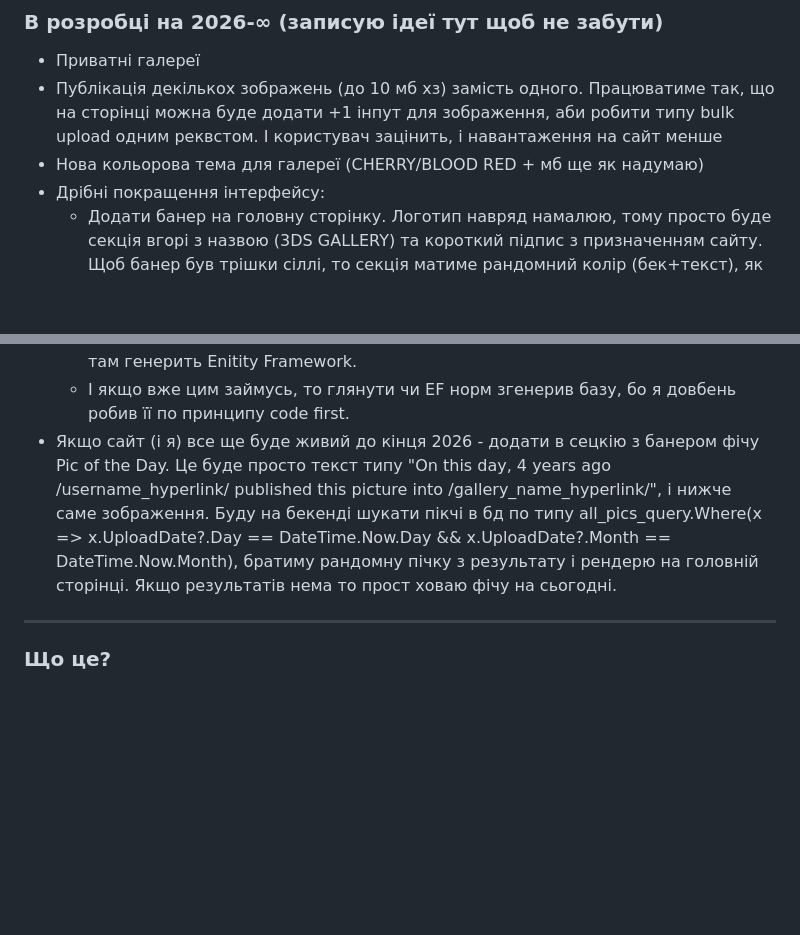
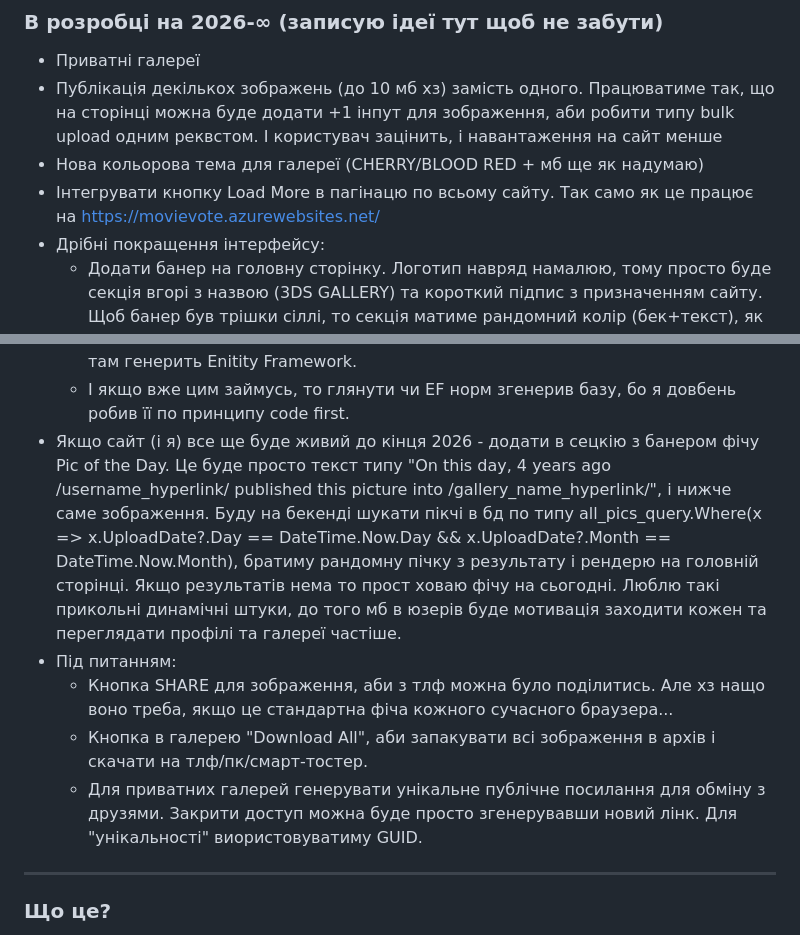
Before and after one commit to aenen/3DS-Gallery, a Markdown page: README.md, 2 parts joined by grey strips. Drawn GitHub-style; blank space fills up the shorter version.

Commit message:
Оновлено розділ ідей для розвитку сайту
Додано нові ідеї для розвитку сайту, включаючи функції, покращення інтерфейсу та перевірку продуктивності.

```diff
--- a/README.md
+++ b/README.md
@@ -12,6 +12,7 @@
 + Приватні галереї
 + Публікація декількох зображень (до 10 мб хз) замість одного. Працюватиме так, що на сторінці можна буде додати +1 інпут для зображення, аби робити типу bulk upload одним реквстом. І користувач зацінить, і навантаження на сайт менше
 + Нова кольорова тема для галереї (CHERRY/BLOOD RED + мб ще як надумаю)
++ Інтегрувати кнопку Load More в пагінацю по всьому сайту. Так само як це працює на https://movievote.azurewebsites.net/
 + Дрібні покращення інтерфейсу:
   - Додати банер на головну сторінку. Логотип навряд намалюю, тому просто буде секція вгорі з назвою (3DS GALLERY) та короткий підпис з призначенням сайту. Щоб банер був трішки сіллі, то секція матиме рандомний колір (бек+текст), як в галереях.
   - Додати простий JS Confirm діалог під час видалення пікчі.
@@ -22,7 +23,11 @@
   - Сторінка з лайкнутими юзером пікчами ДУЖЕ повільна. Мб додати індекс та перевірити наявність FK в таблиці з лайками. + сторінка профілю з купою даних теж повільна
   - По можливості самому написати деякі скрипти в БД і не використовувати що там генерить Enitity Framework.
   - І якщо вже цим займусь, то глянути чи EF норм згенерив базу, бо я довбень робив її по принципу code first.
-+ Якщо сайт (і я) все ще буде живий до кінця 2026 - додати в сецкію з банером фічу Pic of the Day. Це буде просто текст типу "On this day, 4 years ago /username_hyperlink/ published this picture into /gallery_name_hyperlink/", і нижче саме зображення. Буду на бекенді шукати пікчі в бд по типу all_pics_query.Where(x => x.UploadDate?.Day == DateTime.Now.Day && x.UploadDate?.Month == DateTime.Now.Month), братиму рандомну пічку з результату і рендерю на головній сторінці. Якщо результатів нема то прост ховаю фічу на сьогодні.
++ Якщо сайт (і я) все ще буде живий до кінця 2026 - додати в сецкію з банером фічу Pic of the Day. Це буде просто текст типу "On this day, 4 years ago /username_hyperlink/ published this picture into /gallery_name_hyperlink/", і нижче саме зображення. Буду на бекенді шукати пікчі в бд по типу all_pics_query.Where(x => x.UploadDate?.Day == DateTime.Now.Day && x.UploadDate?.Month == DateTime.Now.Month), братиму рандомну пічку з результату і рендерю на головній сторінці. Якщо результатів нема то прост ховаю фічу на сьогодні. Люблю такі прикольні динамічні штуки, до того мб в юзерів буде мотивація заходити кожен та переглядати профілі та галереї частіше.
++ Під питанням:
+  - Кнопка SHARE для зображення, аби з тлф можна було поділитись. Але хз нащо воно треба, якщо це стандартна фіча кожного сучасного браузера...
+  - Кнопка в галерею "Download All", аби запакувати всі зображення в архів і скачати на тлф/пк/смарт-тостер.
+  - Для приватних галерей генерувати унікальне публічне посилання для обміну з друзями. Закрити доступ можна буде просто згенерувавши новий лінк. Для "унікальності" виористовуватиму GUID.
 
 ___
 
```
